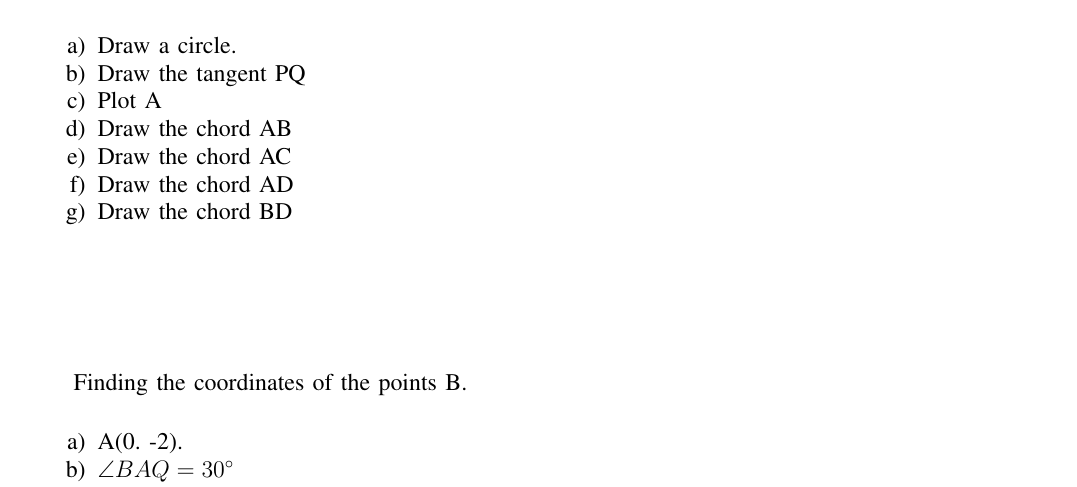
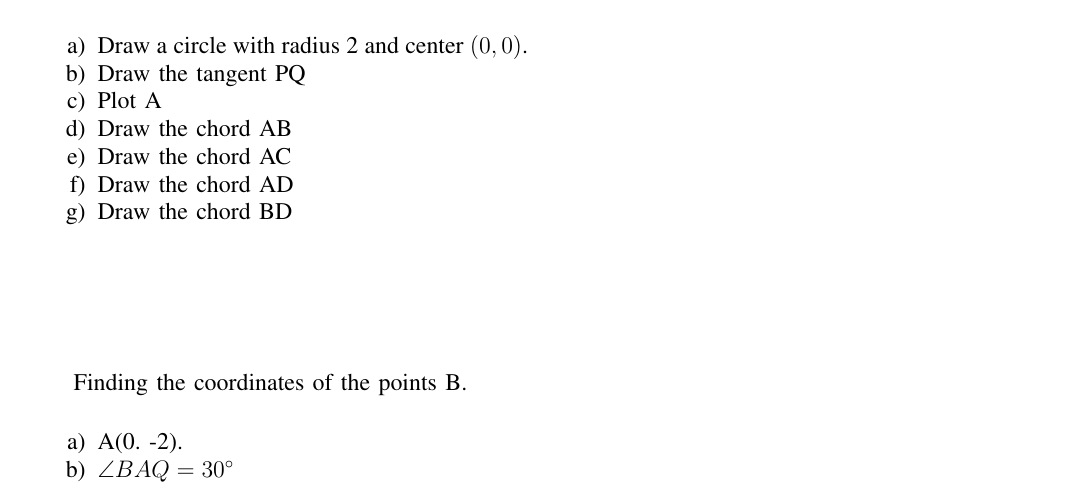
Before and after one commit to srynsh/Assignment_Q8-b, a LaTeX paper (Latex/file.tex): part of the page, cut at the place of the change. Compiled offline with pdfLaTeX.

Commit message:
Update file.tex

```diff
--- a/Latex/file.tex
+++ b/Latex/file.tex
@@ -218,7 +218,7 @@ columns=fullflexible
 Steps for drawing the diagram:\\
 
 \begin{enumerate}
-    \item Draw a circle.
+    \item Draw a circle with radius 2 and center $(0, 0)$.
     \item Draw the tangent PQ
     \item Plot A
     \item Draw the chord AB
```
